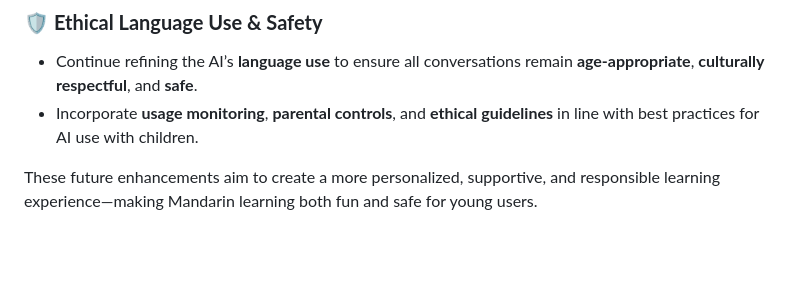
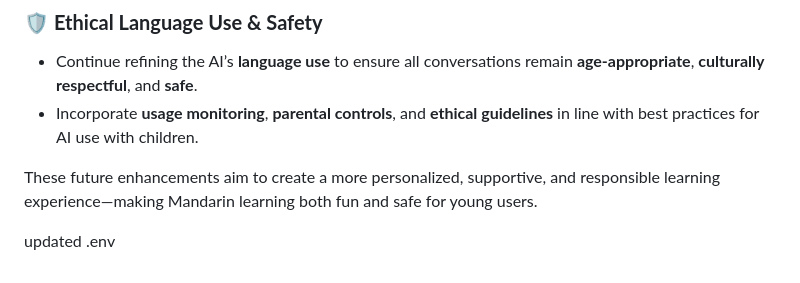
Before and after one commit to Hui-Z03/child-chatbot, a Markdown page: README.md, the part around the change. GitHub-like rendering; blank space fills up the shorter version.

```diff
--- a/README.md
+++ b/README.md
@@ -138,3 +138,5 @@ As development continues, the team envisions several key improvements to make **
 - Incorporate **usage monitoring**, **parental controls**, and **ethical guidelines** in line with best practices for AI use with children.
 
 These future enhancements aim to create a more personalized, supportive, and responsible learning experience—making Mandarin learning both fun and safe for young users.
+
+updated .env
```
